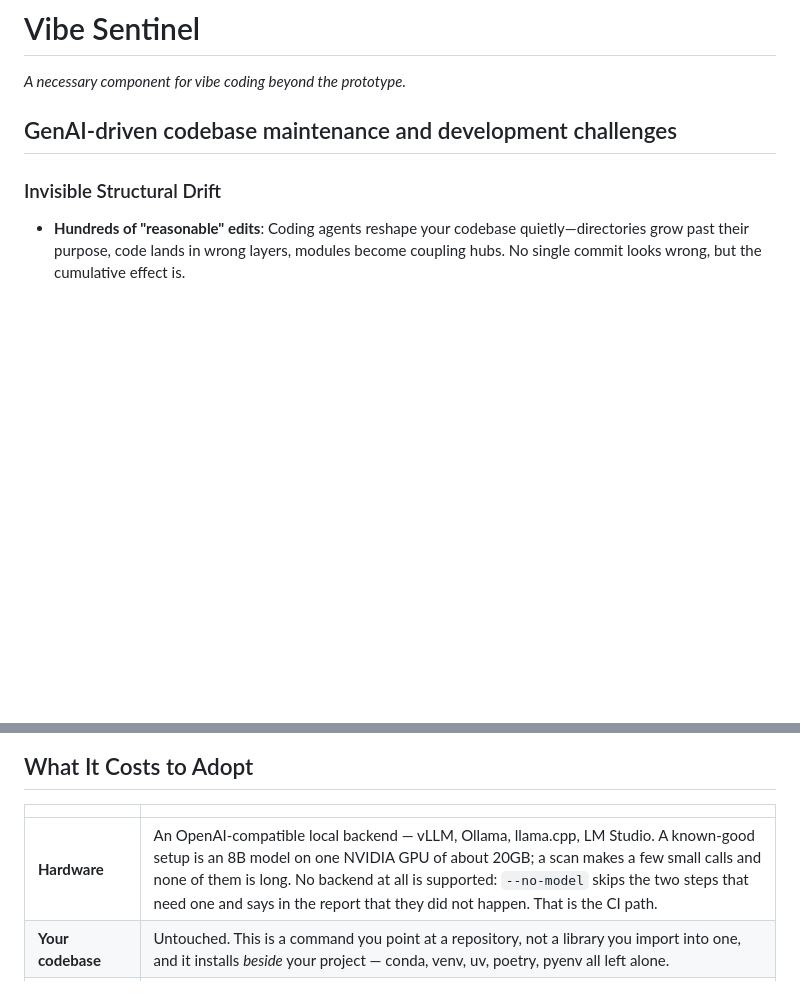
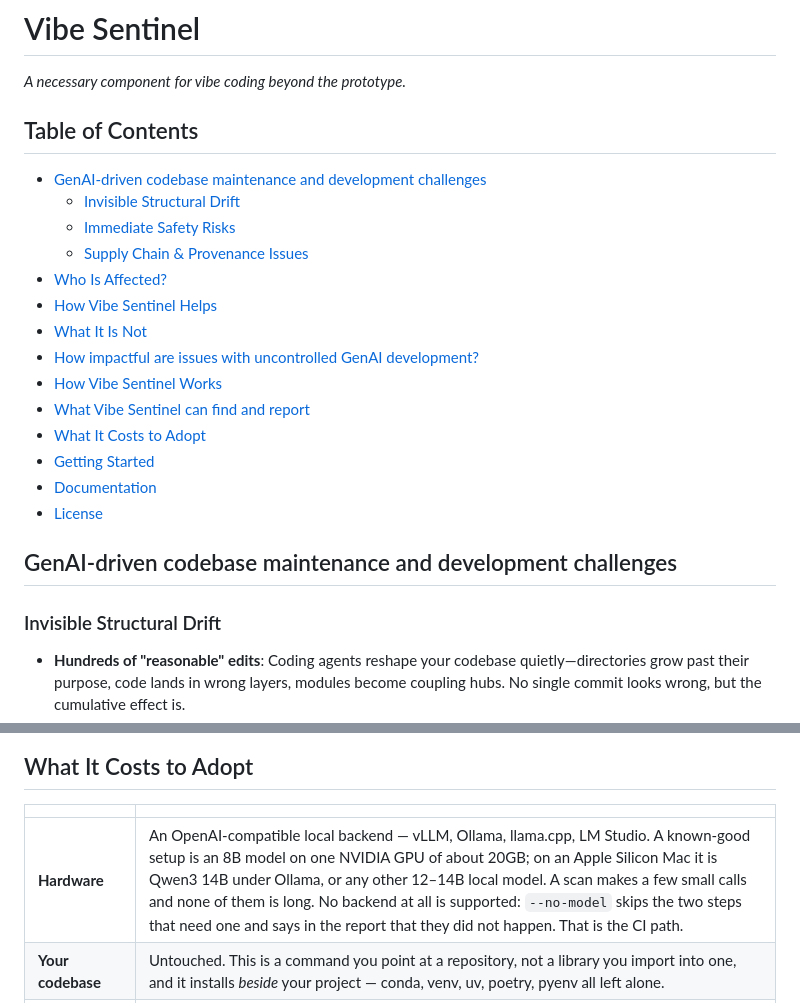
Before and after one commit to authentic-research-partners/vibe-sentinel, a Markdown page: README.md, 2 parts joined by grey strips. Drawn GitHub-style; blank space fills up the shorter version.

```diff
--- a/README.md
+++ b/README.md
@@ -1,6 +1,23 @@
 # Vibe Sentinel
 
 *A necessary component for vibe coding beyond the prototype.*
+
+## Table of Contents
+
+- [GenAI-driven codebase maintenance and development challenges](#genai-driven-codebase-maintenance-and-development-challenges)
+  - [Invisible Structural Drift](#invisible-structural-drift)
+  - [Immediate Safety Risks](#immediate-safety-risks)
+  - [Supply Chain & Provenance Issues](#supply-chain--provenance-issues)
+- [Who Is Affected?](#who-is-affected)
+- [How Vibe Sentinel Helps](#how-vibe-sentinel-helps)
+- [What It Is Not](#what-it-is-not)
+- [How impactful are issues with uncontrolled GenAI development?](#how-impactful-are-issues-with-uncontrolled-genai-development)
+- [How Vibe Sentinel Works](#how-vibe-sentinel-works)
+- [What Vibe Sentinel can find and report](#what-vibe-sentinel-can-find-and-report)
+- [What It Costs to Adopt](#what-it-costs-to-adopt)
+- [Getting Started](#getting-started)
+- [Documentation](#documentation)
+- [License](#license)
 
 ## GenAI-driven codebase maintenance and development challenges
 
@@ -147,7 +164,7 @@ One baseline shows drift at one scale, though: a directory gaining two modules a
 
 | | |
 |---|---|
-| **Hardware** | An OpenAI-compatible local backend — vLLM, Ollama, llama.cpp, LM Studio. A known-good setup is an 8B model on one NVIDIA GPU of about 20GB; a scan makes a few small calls and none of them is long. No backend at all is supported: `--no-model` skips the two steps that need one and says in the report that they did not happen. That is the CI path. |
+| **Hardware** | An OpenAI-compatible local backend — vLLM, Ollama, llama.cpp, LM Studio. A known-good setup is an 8B model on one NVIDIA GPU of about 20GB; on an Apple Silicon Mac it is Qwen3 14B under Ollama, or any other 12–14B local model. A scan makes a few small calls and none of them is long. No backend at all is supported: `--no-model` skips the two steps that need one and says in the report that they did not happen. That is the CI path. |
 | **Your codebase** | Untouched. This is a command you point at a repository, not a library you import into one, and it installs *beside* your project — conda, venv, uv, poetry, pyenv all left alone. |
 | **Setup** | Two installs per machine, one generated config file, one scan. The defaults measure the current directory and are usually right to start with. |
 | **Runtime** | ~52 ms per hooked tool call for the journal, which judges nothing and blocks nothing. A scan is a handful of subprocess runs and about four small model calls. |
```
Also changed, not shown: docs/getting-started.md (+55 -1 lines), docs/use-of-local-model.md (+4 -2 lines).
